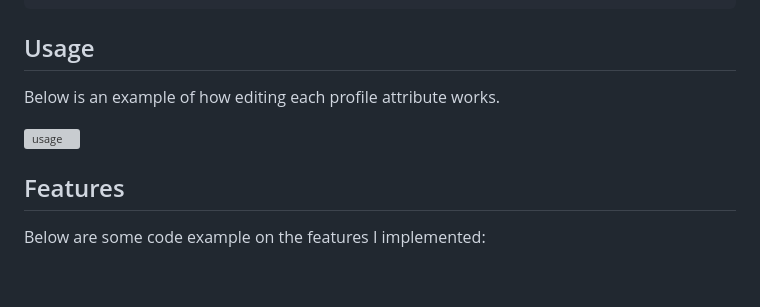
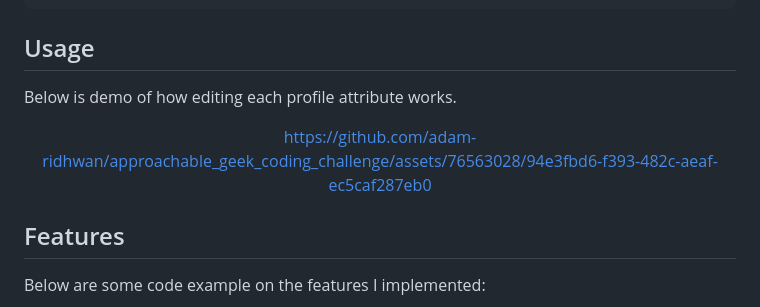
Before and after one commit to adam-ridhwan/approachable_geek_coding_challenge, a Markdown page: README.md, the part around the change. Rendered like a GitHub page; blank space fills up the shorter version; grey boxes are pictures that could not be loaded.

```diff
--- a/README.md
+++ b/README.md
@@ -34,9 +34,13 @@ flutter pub get
 
 ## Usage
 
-Below is an example of how editing each profile attribute works.
+Below is demo of how editing each profile attribute works.
 
-<img src="https://github.com/adam-ridhwan/approachable_geek_coding_challenge/assets/76563028/6a5c4740-87d8-4e43-9306-4f2bdbe2a10e" alt="usage" height="720">
+<div align='center'>
+
+  https://github.com/adam-ridhwan/approachable_geek_coding_challenge/assets/76563028/94e3fbd6-f393-482c-aeaf-ec5caf287eb0
+
+</div>
 
 
 ## Features
```
